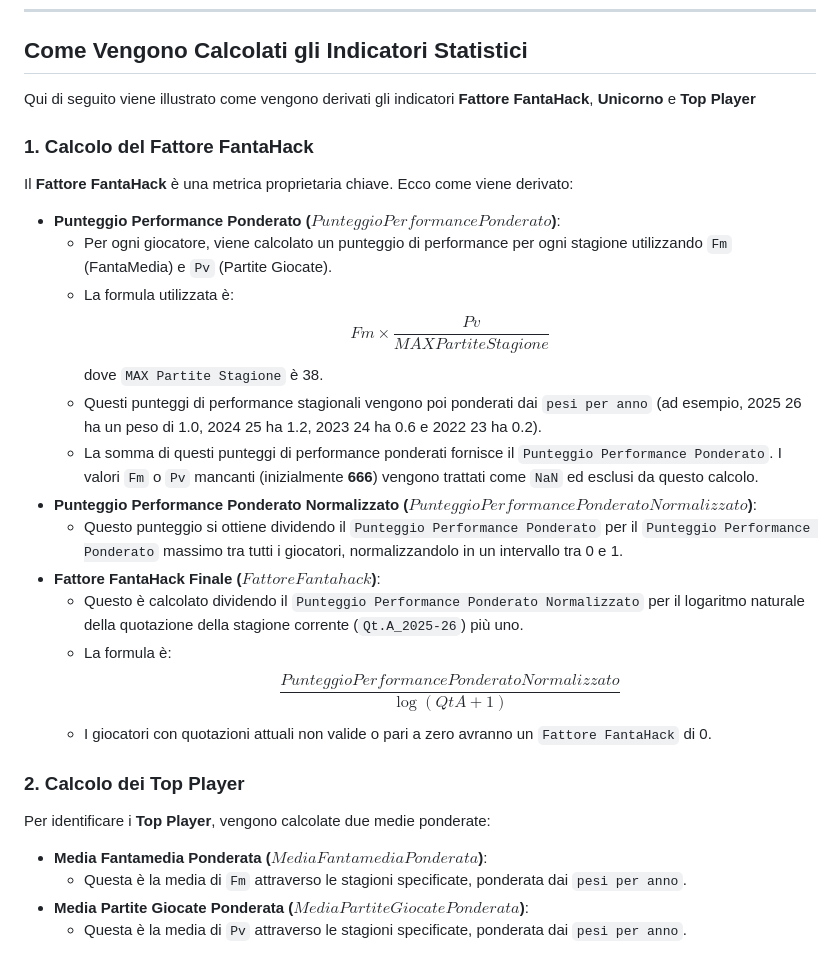
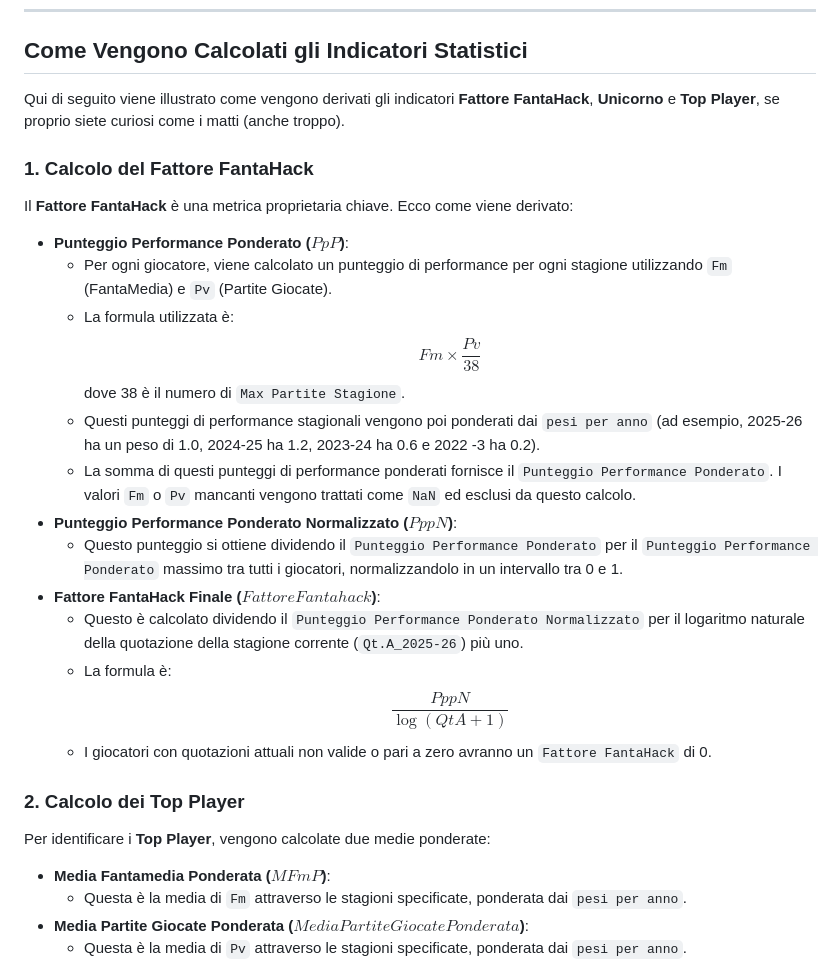
Before and after one commit to cttynul/fantahack, a Markdown page: HELP.md, the part around the change. Drawn GitHub-style.

Commit message:
fix latex

```diff
--- a/HELP.md
+++ b/HELP.md
@@ -61,32 +61,32 @@
 
 ## Come Vengono Calcolati gli Indicatori Statistici
 
-Qui di seguito viene illustrato come vengono derivati gli indicatori **Fattore FantaHack**, **Unicorno** e **Top Player**
+Qui di seguito viene illustrato come vengono derivati gli indicatori **Fattore FantaHack**, **Unicorno** e **Top Player**, se proprio siete curiosi come i matti (anche troppo).
 
 ### 1. Calcolo del Fattore FantaHack
 
 Il **Fattore FantaHack** è una metrica proprietaria chiave. Ecco come viene derivato:
 
-* **Punteggio Performance Ponderato ($Punteggio Performance Ponderato$)**:
+* **Punteggio Performance Ponderato ($PpP$)**:
     * Per ogni giocatore, viene calcolato un punteggio di performance per ogni stagione utilizzando `Fm` (FantaMedia) e `Pv` (Partite Giocate).
     * La formula utilizzata è:
-        $$Fm \times \frac{Pv}{MAX Partite Stagione}$$
-        dove `MAX Partite Stagione` è 38.
-    * Questi punteggi di performance stagionali vengono poi ponderati dai `pesi per anno` (ad esempio, 2025 26 ha un peso di 1.0, 2024 25 ha 1.2, 2023 24 ha 0.6 e 2022 23 ha 0.2).
-    * La somma di questi punteggi di performance ponderati fornisce il `Punteggio Performance Ponderato`. I valori `Fm` o `Pv` mancanti (inizialmente **666**) vengono trattati come `NaN` ed esclusi da questo calcolo.
-* **Punteggio Performance Ponderato Normalizzato ($Punteggio Performance Ponderato Normalizzato$)**:
+        $$Fm \times \frac{Pv}{38}$$
+        dove 38 è il numero di `Max Partite Stagione`.
+    * Questi punteggi di performance stagionali vengono poi ponderati dai `pesi per anno` (ad esempio, 2025-26 ha un peso di 1.0, 2024-25 ha 1.2, 2023-24 ha 0.6 e 2022 -3 ha 0.2).
+    * La somma di questi punteggi di performance ponderati fornisce il `Punteggio Performance Ponderato`. I valori `Fm` o `Pv` mancanti vengono trattati come `NaN` ed esclusi da questo calcolo.
+* **Punteggio Performance Ponderato Normalizzato ($PppN$)**:
     * Questo punteggio si ottiene dividendo il `Punteggio Performance Ponderato` per il `Punteggio Performance Ponderato` massimo tra tutti i giocatori, normalizzandolo in un intervallo tra 0 e 1.
 * **Fattore FantaHack Finale ($Fattore Fantahack$)**:
     * Questo è calcolato dividendo il `Punteggio Performance Ponderato Normalizzato` per il logaritmo naturale della quotazione della stagione corrente (`Qt.A_2025-26`) più uno.
     * La formula è:
-        $$\frac{Punteggio Performance Ponderato Normalizzato}{\log(QtA + 1)}$$
+        $$\frac{PppN}{\log(QtA + 1)}$$
     * I giocatori con quotazioni attuali non valide o pari a zero avranno un `Fattore FantaHack` di 0.
 
 ### 2. Calcolo dei Top Player
 
 Per identificare i **Top Player**, vengono calcolate due medie ponderate:
 
-* **Media Fantamedia Ponderata ($Media Fantamedia Ponderata$)**:
+* **Media Fantamedia Ponderata ($MFmP$)**:
     * Questa è la media di `Fm` attraverso le stagioni specificate, ponderata dai `pesi per anno`.
 * **Media Partite Giocate Ponderata ($Media Partite Giocate Ponderata$)**:
     * Questa è la media di `Pv` attraverso le stagioni specificate, ponderata dai `pesi per anno`.
```
Also changed, not shown: README.md (+1 -1 lines).
